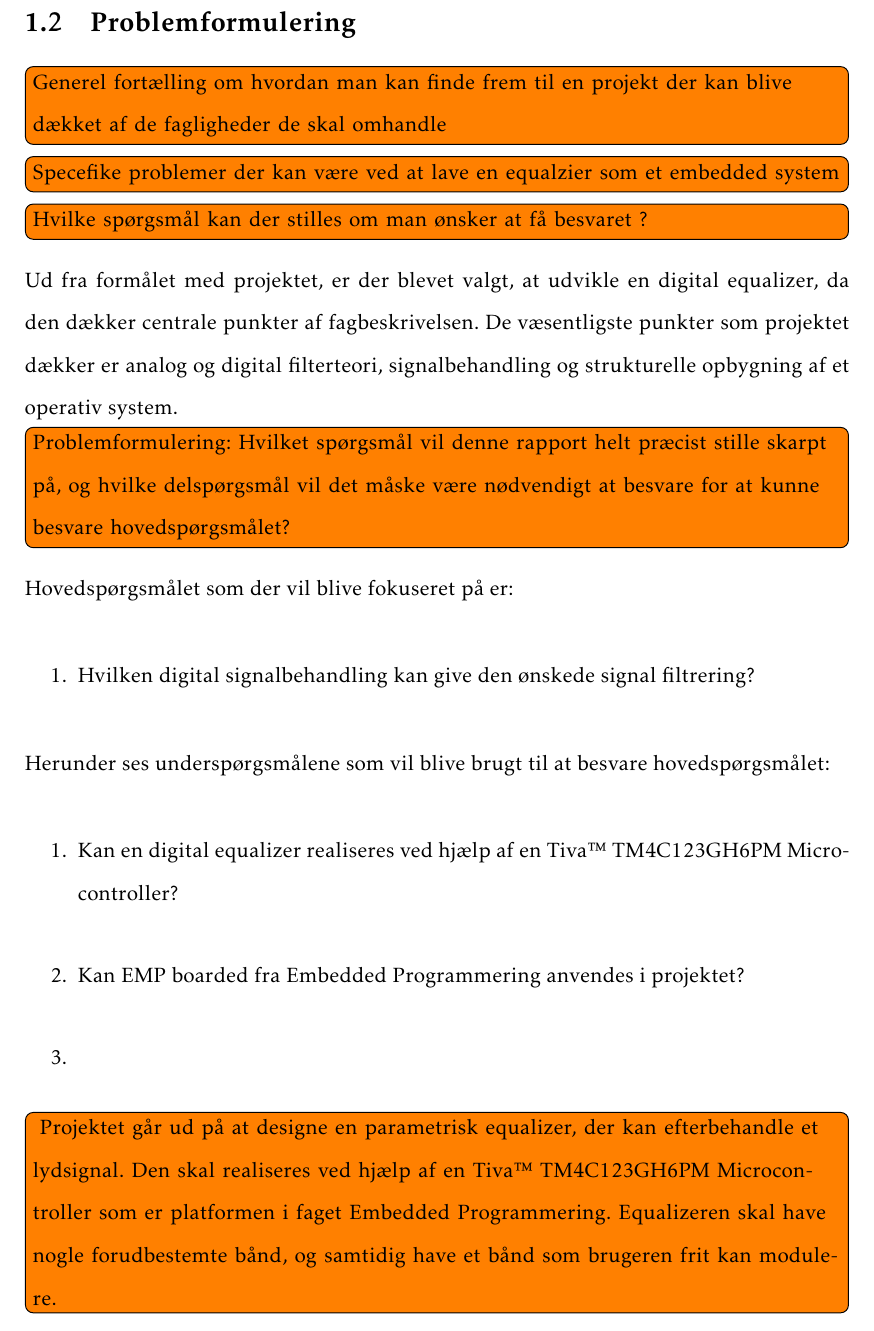
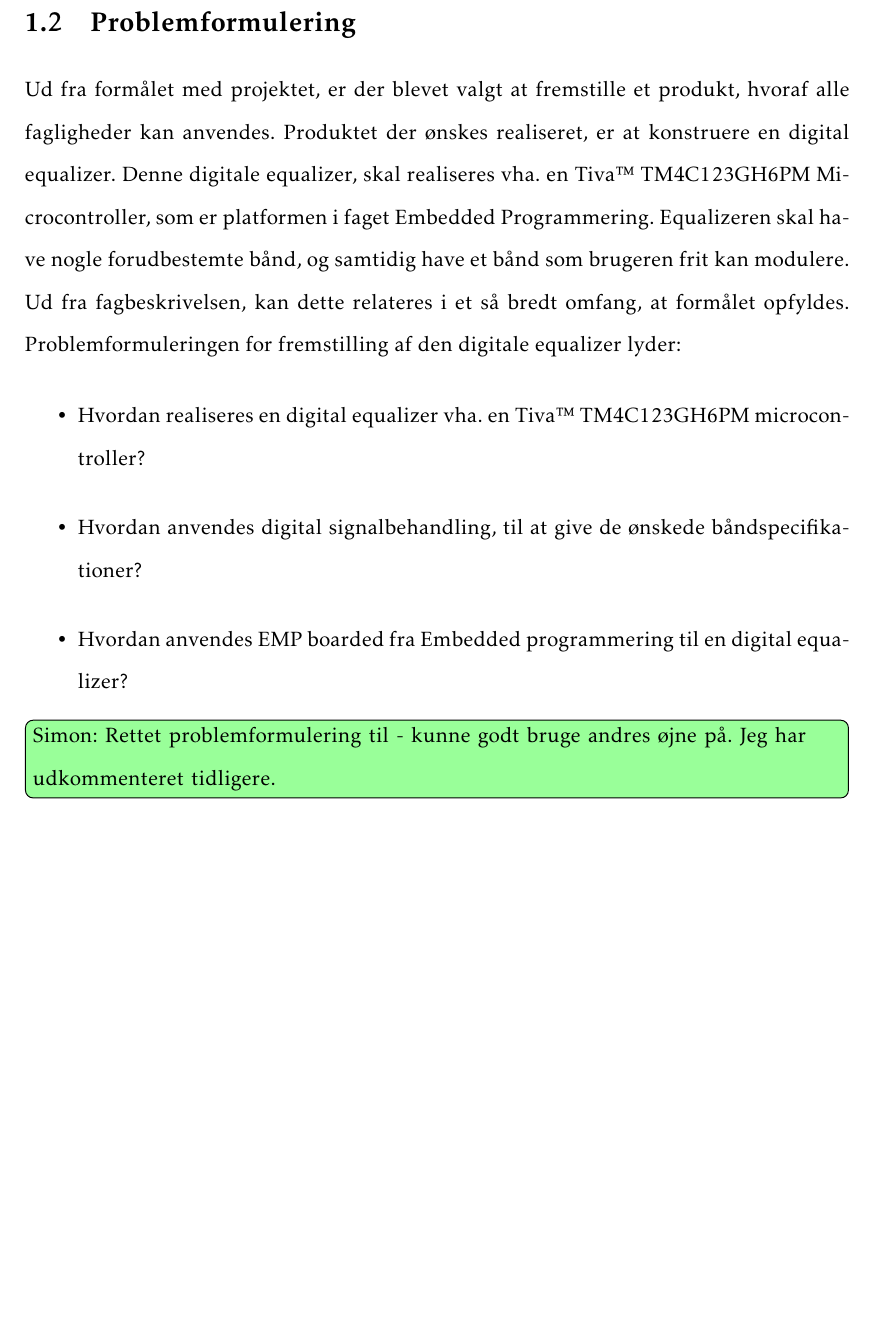
Before and after one commit to fraannk/sdu-gruppe3-2017, a LaTeX book (rapport.tex, which reads section/indledning.tex): part of page 12 of 51, cut so that both start at the same text, the shorter picture padded with empty space. Compiled offline with pdfLaTeX.

Commit message:
Problemformulering

```diff
--- a/section/indledning.tex
+++ b/section/indledning.tex
@@ -18,29 +18,37 @@ Formålet med dette projekt, er at formidle de opnåede fagligheder fra 4. semes
 
 
 \section{Problemformulering}
-\note{Generel fortælling om hvordan man kan finde frem til en projekt der kan blive dækket af de fagligheder de skal omhandle}
+%\note{Generel fortælling om hvordan man kan finde frem til en projekt der kan blive dækket af de fagligheder de skal omhandle}
+%
+%\note{Specefike problemer der kan være ved at lave en equalzier som et embedded system}
+%
+%\note{Hvilke spørgsmål kan der stilles om man ønsker at få besvaret ?}
 
-\note{Specefike problemer der kan være ved at lave en equalzier som et embedded system}
+%Ud fra formålet med projektet, er der blevet valgt, at udvikle en digital equalizer, da den dækker centrale punkter af fagbeskrivelsen. De væsentligste punkter som projektet dækker er analog og digital filterteori, signalbehandling og strukturelle opbygning af et operativ system.
 
-\note{Hvilke spørgsmål kan der stilles om man ønsker at få besvaret ?}
+%\note{Problemformulering: Hvilket spørgsmål vil denne rapport helt præcist stille skarpt på, og hvilke delspørgsmål vil det måske være nødvendigt at besvare for at kunne besvare hovedspørgsmålet?}
+%
+%Hovedspørgsmålet som der vil blive fokuseret på er:
+%\begin{enumerate}
+%	\item Hvilken digital signalbehandling kan give den ønskede signal filtrering?
+%\end{enumerate}
+%Herunder ses underspørgsmålene som vil blive brugt til at besvare hovedspørgsmålet:
+%\begin{enumerate}
+%	\item Kan en digital equalizer realiseres ved hjælp af en Tiva™ TM4C123GH6PM Microcontroller?
+%	\item Kan EMP boarded fra Embedded Programmering anvendes i projektet?
+%	\item
+%\end{enumerate}
+%\note{
+%Projektet går ud på at designe en parametrisk equalizer, der kan efterbehandle et lydsignal. Den skal realiseres ved hjælp af en Tiva™ TM4C123GH6PM Microcontroller som er platformen i faget Embedded Programmering. Equalizeren skal have nogle forudbestemte bånd, og samtidig have et bånd som brugeren frit kan modulere.
+%}
+Ud fra formålet med projektet, er der blevet valgt at fremstille et produkt, hvoraf alle fagligheder kan anvendes. Produktet der ønskes realiseret, er at konstruere en digital equalizer. Denne digitale equalizer, skal realiseres vha. en Tiva™ TM4C123GH6PM Microcontroller, som er platformen i faget Embedded Programmering. Equalizeren skal have nogle forudbestemte bånd, og samtidig have et bånd som brugeren frit kan modulere. Ud fra fagbeskrivelsen, kan dette relateres i et så bredt omfang, at formålet opfyldes. Problemformuleringen for fremstilling af den digitale equalizer lyder:
+\begin{itemize}
+	\item Hvordan realiseres en digital equalizer vha. en Tiva™ TM4C123GH6PM microcontroller?
+	\item Hvordan anvendes digital signalbehandling, til at give de ønskede båndspecifikationer?
+	\item Hvordan anvendes EMP boarded fra Embedded programmering til en digital equalizer?
+\end{itemize}
 
-Ud fra formålet med projektet, er der blevet valgt, at udvikle en digital equalizer, da den dækker centrale punkter af fagbeskrivelsen. De væsentligste punkter som projektet dækker er analog og digital filterteori, signalbehandling og strukturelle opbygning af et operativ system.
-
-\note{Problemformulering: Hvilket spørgsmål vil denne rapport helt præcist stille skarpt på, og hvilke delspørgsmål vil det måske være nødvendigt at besvare for at kunne besvare hovedspørgsmålet?}
-
-Hovedspørgsmålet som der vil blive fokuseret på er:
-\begin{enumerate}
-	\item Hvilken digital signalbehandling kan give den ønskede signal filtrering?
-\end{enumerate}
-Herunder ses underspørgsmålene som vil blive brugt til at besvare hovedspørgsmålet:
-\begin{enumerate}
-	\item Kan en digital equalizer realiseres ved hjælp af en Tiva™ TM4C123GH6PM Microcontroller?
-	\item Kan EMP boarded fra Embedded Programmering anvendes i projektet?
-	\item
-\end{enumerate}
-\note{
-Projektet går ud på at designe en parametrisk equalizer, der kan efterbehandle et lydsignal. Den skal realiseres ved hjælp af en Tiva™ TM4C123GH6PM Microcontroller som er platformen i faget Embedded Programmering. Equalizeren skal have nogle forudbestemte bånd, og samtidig have et bånd som brugeren frit kan modulere.
-}
+\husk{Simon}{Rettet problemformulering til - kunne godt bruge andres øjne på. Jeg har udkommenteret tidligere.}
 
 \section{Proces- og arbejdsmetode}
 \note{Metodebeskrivelse: Hvordan vil det blive gjort? (Opgaven bygger på den-og-den litteratur samt interviews med dem og dem. Først undersøger vi dét, og så undersøger vi dét. Derefter …)}
```
